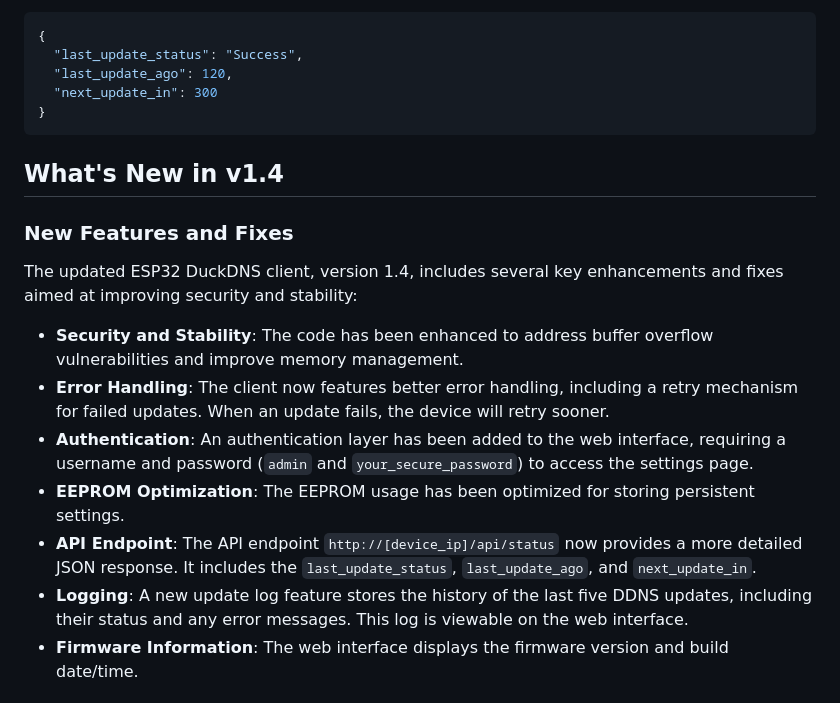
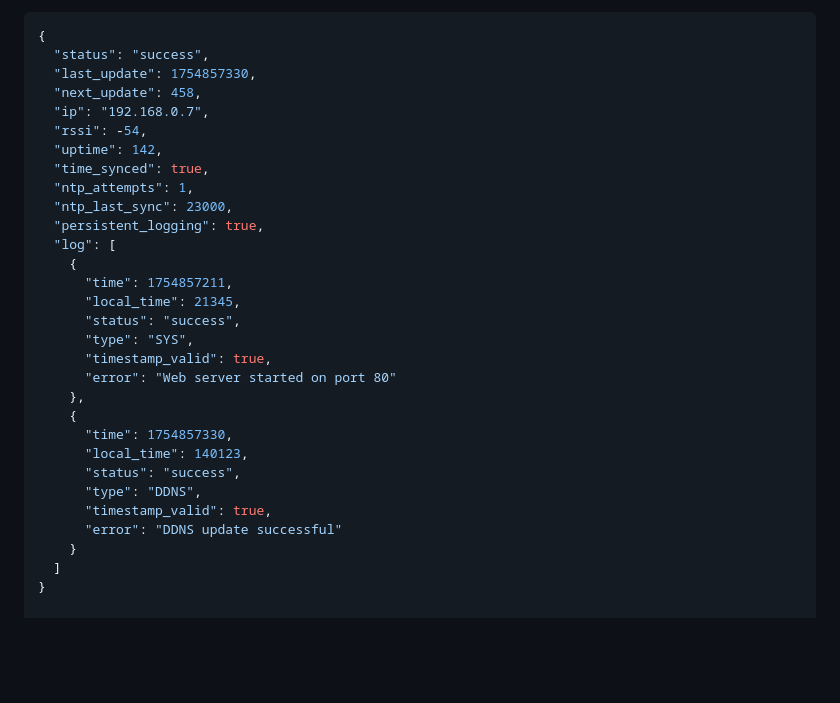
Before and after one commit to ToledoEM/duckdns_esp32, a Markdown page: readme.md, the part around the change printed below. GitHub-like rendering; blank space fills up the shorter version.

````diff
--- a/readme.md
+++ b/readme.md
@@ -89,24 +107,32 @@ The API endpoint will return a JSON object similar to this:
 
 ```json
 {
-  "last_update_status": "Success",
-  "last_update_ago": 120,
-  "next_update_in": 300
+  "status": "success",
+  "last_update": 1754857330,
+  "next_update": 458,
+  "ip": "192.168.0.7",
+  "rssi": -54,
+  "uptime": 142,
+  "time_synced": true,
+  "ntp_attempts": 1,
+  "ntp_last_sync": 23000,
+  "persistent_logging": true,
+  "log": [
+    {
+      "time": 1754857211,
+      "local_time": 21345,
+      "status": "success",
+      "type": "SYS",
+      "timestamp_valid": true,
+      "error": "Web server started on port 80"
+    },
+    {
+      "time": 1754857330,
+      "local_time": 140123,
+      "status": "success",
+      "type": "DDNS",
+      "timestamp_valid": true,
+      "error": "DDNS update successful"
+    }
+  ]
 }
-```
-
-## What's New in v1.4
-
-### New Features and Fixes
-
-The updated ESP32 DuckDNS client, version 1.4, includes several key enhancements and fixes aimed at improving security and stability:
-
-* **Security and Stability**: The code has been enhanced to address buffer overflow vulnerabilities and improve memory management.
-* **Error Handling**: The client now features better error handling, including a retry mechanism for failed updates. When an update fails, the device will retry sooner.
-* **Authentication**: An authentication layer has been added to the web interface, requiring a username and password (`admin` and `your_secure_password`) to access the settings page.
-* **EEPROM Optimization**: The EEPROM usage has been optimized for storing persistent settings.
-* **API Endpoint**: The API endpoint `http://[device_ip]/api/status` now provides a more detailed JSON response. It includes the `last_update_status`, `last_update_ago`, and `next_update_in`.
-* **Logging**: A new update log feature stores the history of the last five DDNS updates, including their status and any error messages. This log is viewable on the web interface.
-* **Firmware Information**: The web interface displays the firmware version and build date/time.
-
-
````
Also changed, not shown: other parts of readme.md (+53 -56 lines), images/webclient_1_NTP.png (added), images/webclient_2_NTP.png (added), images/webclient_3_NTP.png (added), 2 other files.
